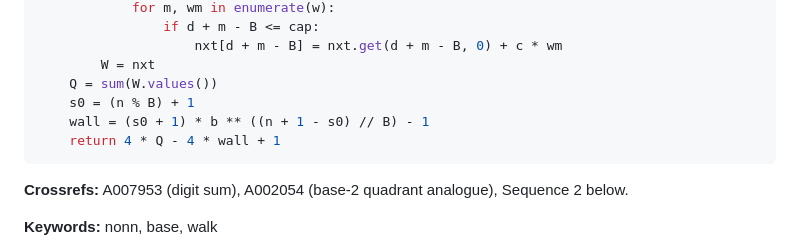
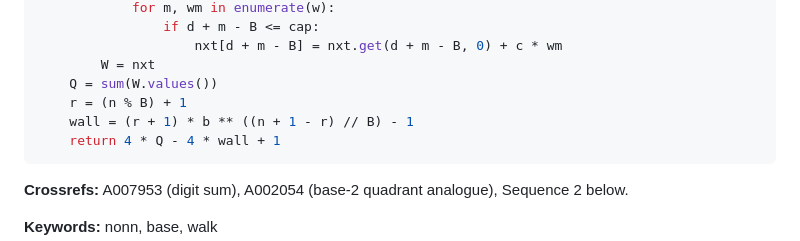
Before and after one commit to clawtros/digitsum, a Markdown page: OEIS_SUBMISSION.md, the part around one of its changes. Rendered like a GitHub page.

Commit message:
OEIS draft: rename the remainder variable to r (s was the prefix index)
Co-Authored-By: Claude Fable 5.1 <noreply@anthropic.com>

````diff
--- a/OEIS_SUBMISSION.md
+++ b/OEIS_SUBMISSION.md
@@ -68,8 +68,8 @@ def a(n, b=10):
                     nxt[d + m - B] = nxt.get(d + m - B, 0) + c * wm
         W = nxt
     Q = sum(W.values())
-    s0 = (n % B) + 1
-    wall = (s0 + 1) * b ** ((n + 1 - s0) // B) - 1
+    r = (n % B) + 1
+    wall = (r + 1) * b ** ((n + 1 - r) // B) - 1
     return 4 * Q - 4 * wall + 1
 ```
 
````
Also changed, not shown: other parts of OEIS_SUBMISSION.md (+1 -1 lines).
